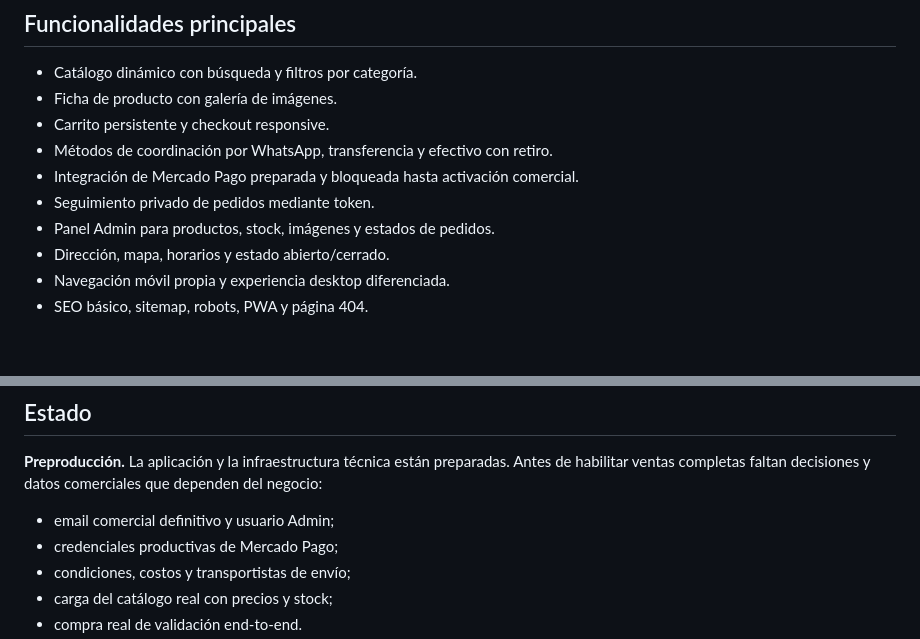
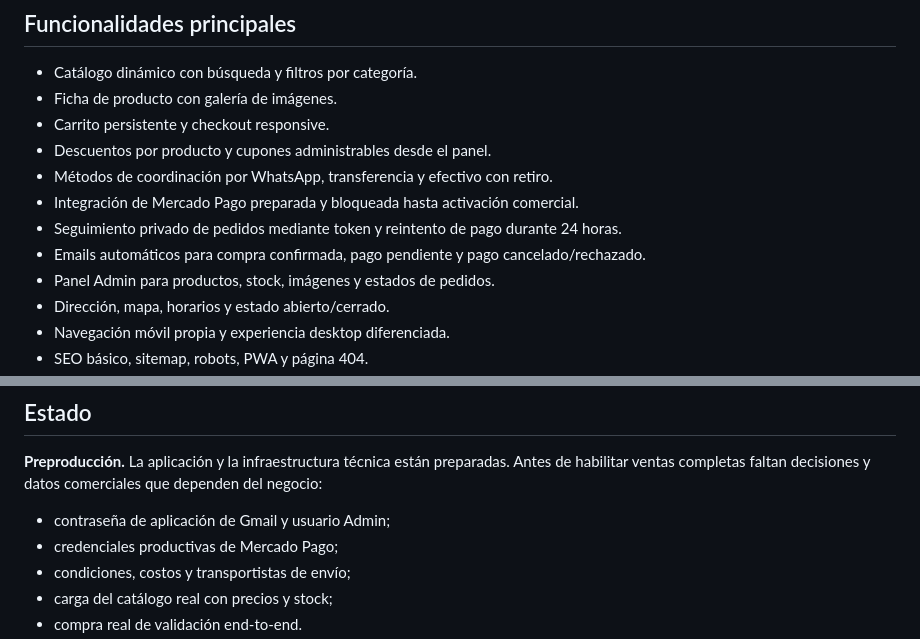
Before and after one commit to angeljoaquinbogado/Dorado-Art-Pesca, a Markdown page: README.md, 2 parts joined by grey strips. Rendered like a GitHub page; blank space fills up the shorter version.

Commit message:
docs: sumar promociones y emails automáticos

```diff
--- a/README.md
+++ b/README.md
@@ -31,9 +31,11 @@ El proyecto combina una experiencia de compra adaptada a desktop y mobile con ba
 - Catálogo dinámico con búsqueda y filtros por categoría.
 - Ficha de producto con galería de imágenes.
 - Carrito persistente y checkout responsive.
+- Descuentos por producto y cupones administrables desde el panel.
 - Métodos de coordinación por WhatsApp, transferencia y efectivo con retiro.
 - Integración de Mercado Pago preparada y bloqueada hasta activación comercial.
-- Seguimiento privado de pedidos mediante token.
+- Seguimiento privado de pedidos mediante token y reintento de pago durante 24 horas.
+- Emails automáticos para compra confirmada, pago pendiente y pago cancelado/rechazado.
 - Panel Admin para productos, stock, imágenes y estados de pedidos.
 - Dirección, mapa, horarios y estado abierto/cerrado.
 - Navegación móvil propia y experiencia desktop diferenciada.
@@ -90,7 +92,7 @@ Más detalle en [docs/ARCHITECTURE.md](./docs/ARCHITECTURE.md).
 
 **Preproducción.** La aplicación y la infraestructura técnica están preparadas. Antes de habilitar ventas completas faltan decisiones y datos comerciales que dependen del negocio:
 
-- email comercial definitivo y usuario Admin;
+- contraseña de aplicación de Gmail y usuario Admin;
 - credenciales productivas de Mercado Pago;
 - condiciones, costos y transportistas de envío;
 - carga del catálogo real con precios y stock;
```
